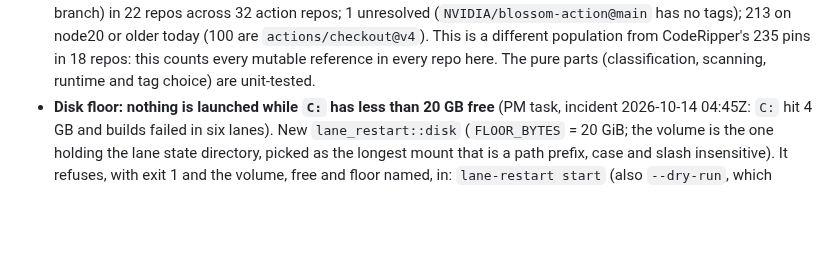
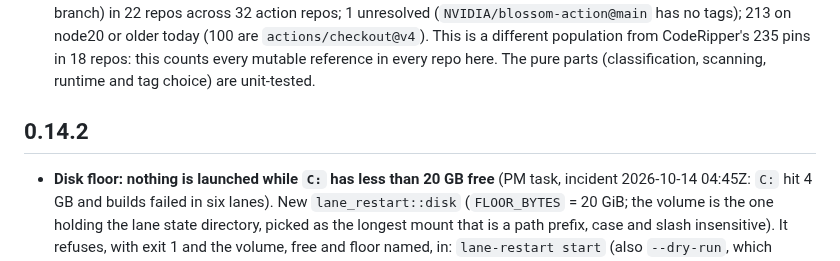
Before and after one commit to ciresnave/agentlife, a Markdown page: CHANGELOG.md, the part around the change. Drawn GitHub-style; blank space fills up the shorter version.

```diff
--- a/CHANGELOG.md
+++ b/CHANGELOG.md
@@ -25,6 +25,8 @@ One version for the whole workspace (`agentlife`, `lane-restart`, `lane-state`).
   has no tags); 213 on node20 or older today (100 are `actions/checkout@v4`). This is a different population
   from CodeRipper's 235 pins in 18 repos: this counts every mutable reference in every repo here.
   The pure parts (classification, scanning, runtime and tag choice) are unit-tested.
+## 0.14.2
+
 - **Disk floor: nothing is launched while `C:` has less than 20 GB free** (PM task, incident 2026-10-14 04:45Z:
   `C:` hit 4 GB and builds failed in six lanes). New `lane_restart::disk` (`FLOOR_BYTES` = 20 GiB; the volume is
   the one holding the lane state directory, picked as the longest mount that is a path prefix, case and slash
```
Also changed, not shown: docs/ROADMAP.md (+10 -1 lines).
